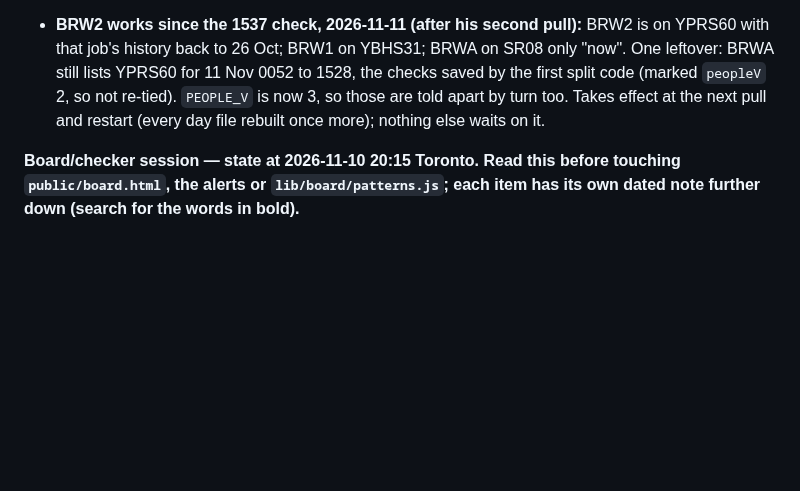
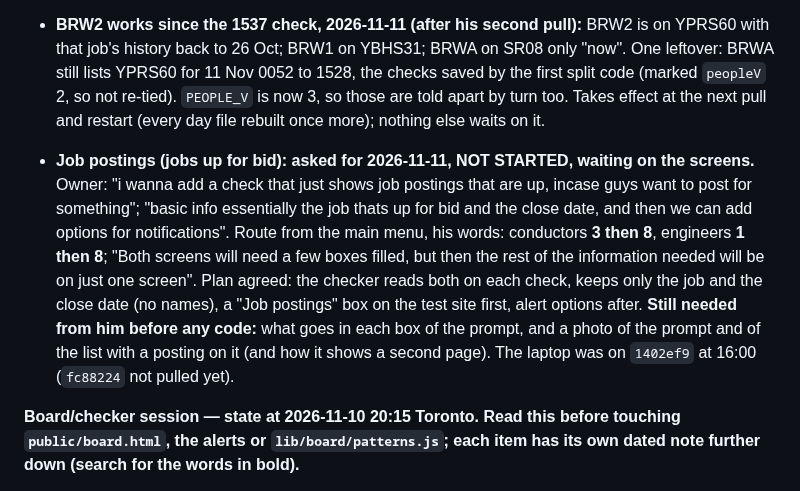
Before and after one commit to odeajust-glitch/240ca, a Markdown page: HANDOFF.md, the part around the change. Rendered like a GitHub page; blank space fills up the shorter version.

Commit message:
Handoff: job postings asked for, route known, screens still needed
Co-Authored-By: Claude Fable 5.2 <noreply@anthropic.com>
Claude-Session: https://claude.ai/code/session_01AP9cZsFgndNyCPsWtLyH5x

```diff
--- a/HANDOFF.md
+++ b/HANDOFF.md
@@ -229,6 +229,18 @@ trains on the Call Board).
   are told apart by turn too. Takes effect at the next pull and restart (every day file
   rebuilt once more); nothing else waits on it.
 
+- **Job postings (jobs up for bid): asked for 2026-11-11, NOT STARTED, waiting on the
+  screens.** Owner: "i wanna add a check that just shows job postings that are up, incase
+  guys want to post for something"; "basic info essentially the job thats up for bid and
+  the close date, and then we can add options for notifications". Route from the main
+  menu, his words: conductors **3 then 8**, engineers **1 then 8**; "Both screens will
+  need a few boxes filled, but then the rest of the information needed will be on just
+  one screen". Plan agreed: the checker reads both on each check, keeps only the job and
+  the close date (no names), a "Job postings" box on the test site first, alert options
+  after. **Still needed from him before any code:** what goes in each box of the prompt,
+  and a photo of the prompt and of the list with a posting on it (and how it shows a
+  second page). The laptop was on `1402ef9` at 16:00 (`fc88224` not pulled yet).
+
 **Board/checker session — state at 2026-11-10 20:15 Toronto. Read this before touching
 `public/board.html`, the alerts or `lib/board/patterns.js`; each item has its own dated
 note further down (search for the words in bold).**
```
